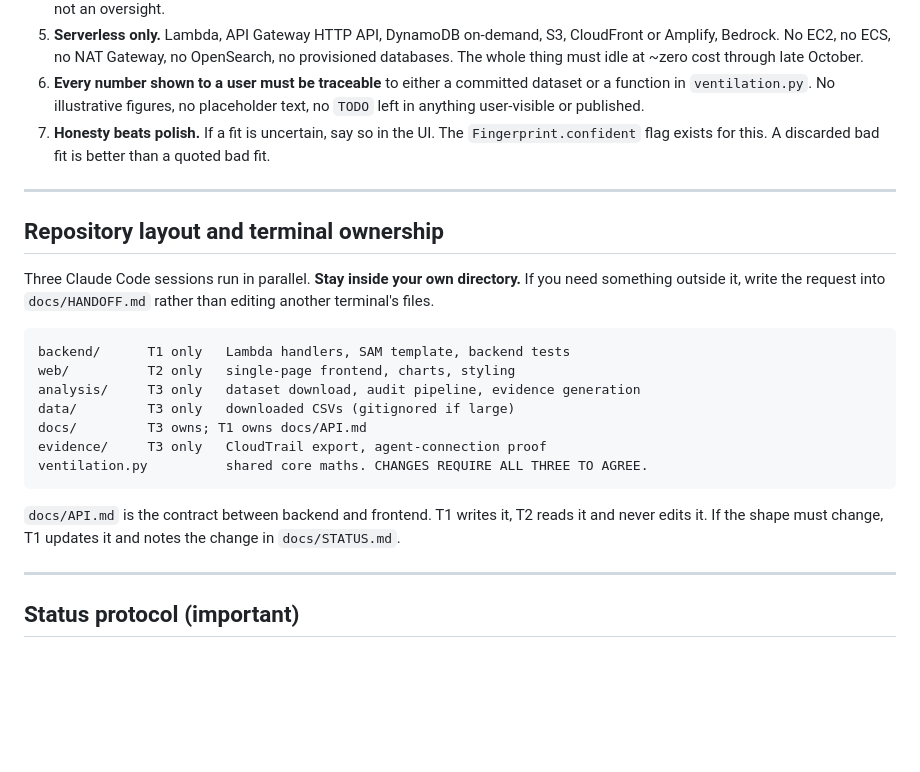
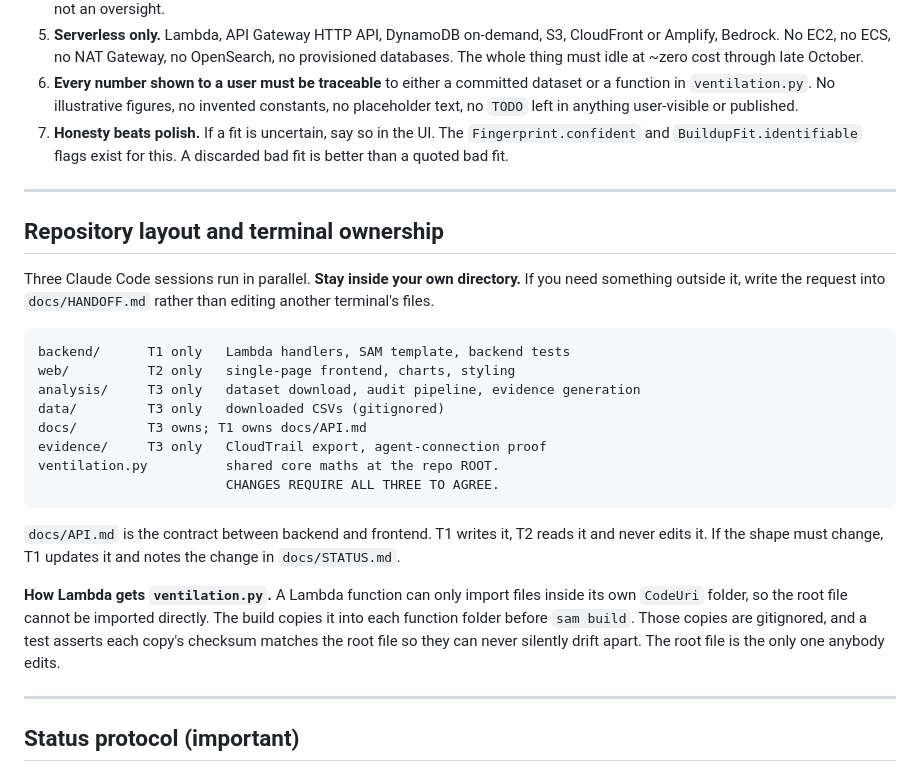
Before and after one commit to mohitk-patwari/secondbreath, a Markdown page: CLAUDE.md, the part around one of its changes. Rendered like a GitHub page; blank space fills up the shorter version.

````diff
--- a/CLAUDE.md
+++ b/CLAUDE.md
@@ -49,10 +95,11 @@ times below design. Peak 4,957 ppm, which is one breath in eight.
    cost through late October.
 6. **Every number shown to a user must be traceable** to either a committed
    dataset or a function in `ventilation.py`. No illustrative figures, no
-   placeholder text, no `TODO` left in anything user-visible or published.
+   invented constants, no placeholder text, no `TODO` left in anything
+   user-visible or published.
 7. **Honesty beats polish.** If a fit is uncertain, say so in the UI. The
-   `Fingerprint.confident` flag exists for this. A discarded bad fit is
-   better than a quoted bad fit.
+   `Fingerprint.confident` and `BuildupFit.identifiable` flags exist for this.
+   A discarded bad fit is better than a quoted bad fit.
 
 ---
 
@@ -66,15 +113,23 @@ rather than editing another terminal's files.
 backend/      T1 only   Lambda handlers, SAM template, backend tests
 web/          T2 only   single-page frontend, charts, styling
 analysis/     T3 only   dataset download, audit pipeline, evidence generation
-data/         T3 only   downloaded CSVs (gitignored if large)
+data/         T3 only   downloaded CSVs (gitignored)
 docs/         T3 owns; T1 owns docs/API.md
 evidence/     T3 only   CloudTrail export, agent-connection proof
-ventilation.py          shared core maths. CHANGES REQUIRE ALL THREE TO AGREE.
+ventilation.py          shared core maths at the repo ROOT.
+                        CHANGES REQUIRE ALL THREE TO AGREE.
 ```
 
 `docs/API.md` is the contract between backend and frontend. T1 writes it, T2
 reads it and never edits it. If the shape must change, T1 updates it and notes
 the change in `docs/STATUS.md`.
+
+**How Lambda gets `ventilation.py`.** A Lambda function can only import files
+inside its own `CodeUri` folder, so the root file cannot be imported directly.
+The build copies it into each function folder before `sam build`. Those copies
+are gitignored, and a test asserts each copy's checksum matches the root file
+so they can never silently drift apart. The root file is the only one anybody
+edits.
 
 ---
 
````
Also changed, not shown: other parts of CLAUDE.md (+86 -26 lines).
